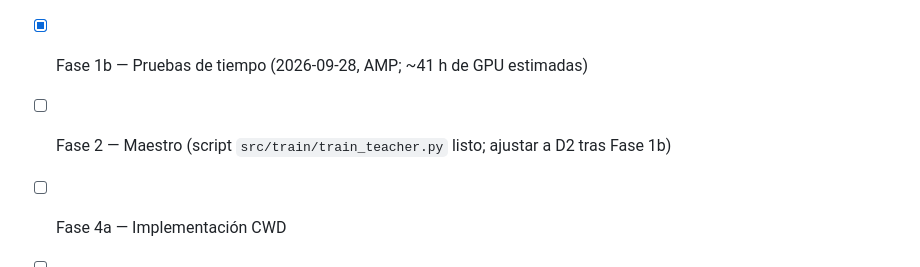
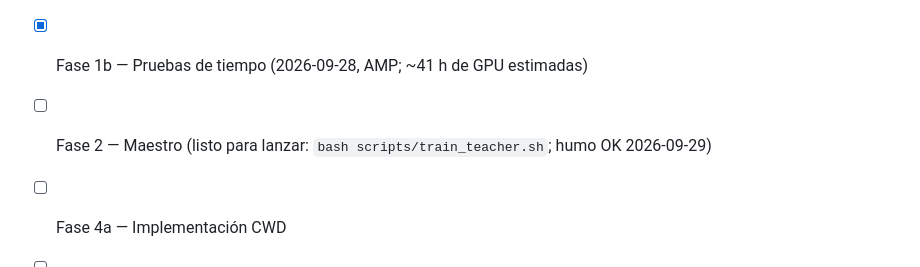
Before and after one commit to eduardostorymaker/__proyecto__destilacion_para_cuantizacion_yolo, a Markdown page: CLAUDE.md, the part around the change. Rendered like a GitHub page.

```diff
--- a/CLAUDE.md
+++ b/CLAUDE.md
@@ -273,7 +273,7 @@ proyecto/
 - [x] Fase 0 — Entorno (2026-09-27, `results/env_check.json`)
 - [x] Fase 1 — Datos (2026-09-28, 4 clases, auditoría en `results/tables/data_audit.csv`)
 - [x] Fase 1b — Pruebas de tiempo (2026-09-28, AMP; ~41 h de GPU estimadas)
-- [ ] Fase 2 — Maestro (script `src/train/train_teacher.py` listo; ajustar a D2 tras Fase 1b)
+- [ ] Fase 2 — Maestro (listo para lanzar: `bash scripts/train_teacher.sh`; humo OK 2026-09-29)
 - [ ] Fase 4a — Implementación CWD
 - [ ] Fase 3 — Alumnos base
 - [ ] Fase 4b — Piloto λ + alumnos KD
```
Also changed, not shown: results/LOG.md (+8 -0 lines).
